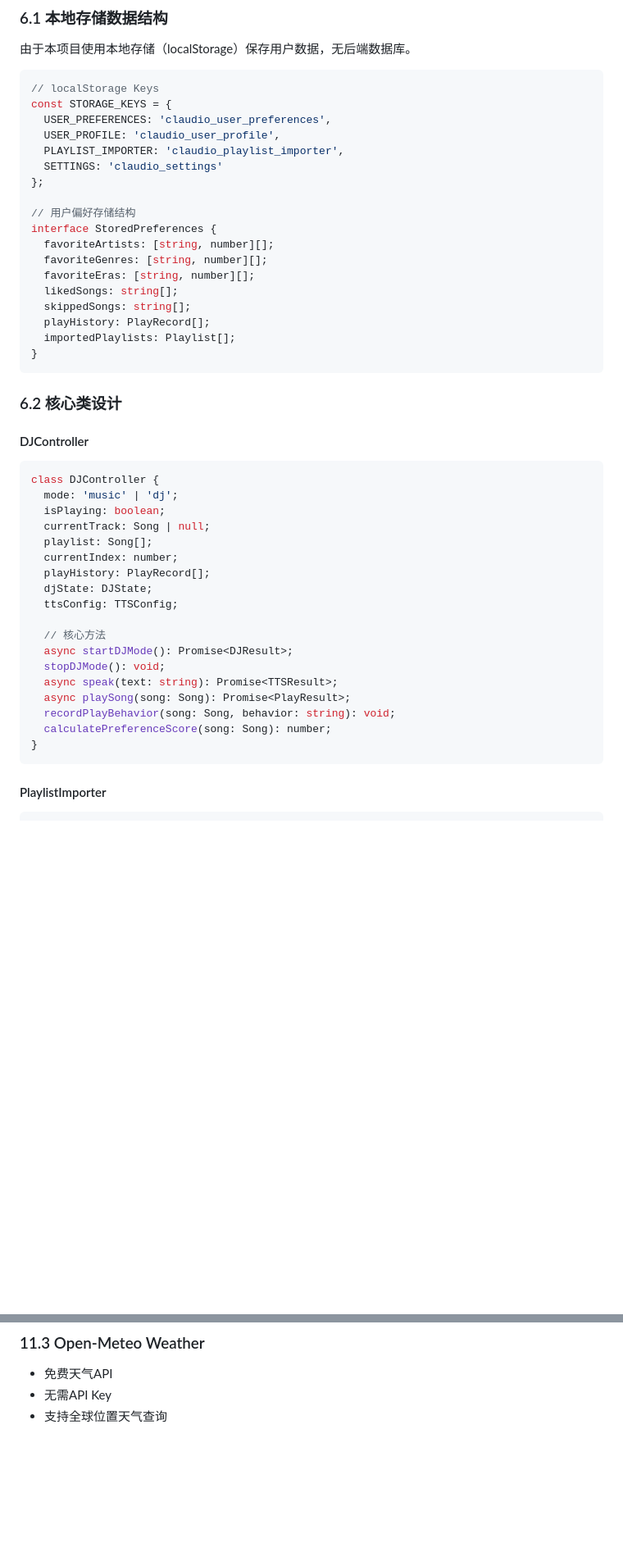
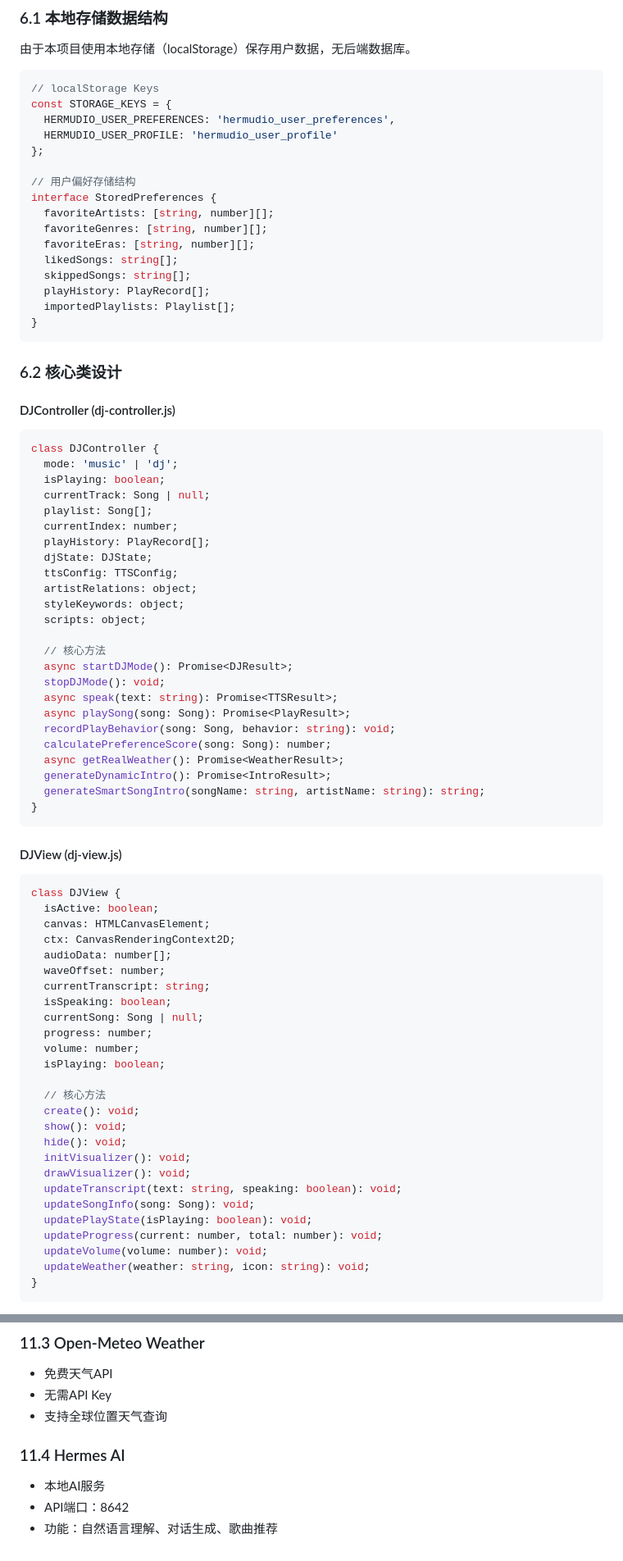
Before and after one commit to ericshpych/Hermudio, a Markdown page: .trae/documents/hermudio-tech-spec.md, 2 parts joined by grey strips. Shown at 82% size. GitHub-like rendering; blank space fills up the shorter version.

````diff
--- a/.trae/documents/hermudio-tech-spec.md
+++ b/.trae/documents/hermudio-tech-spec.md
@@ -292,10 +334,8 @@ graph TD
 ```typescript
 // localStorage Keys
 const STORAGE_KEYS = {
-  USER_PREFERENCES: 'claudio_user_preferences',
-  USER_PROFILE: 'claudio_user_profile',
-  PLAYLIST_IMPORTER: 'claudio_playlist_importer',
-  SETTINGS: 'claudio_settings'
+  HERMUDIO_USER_PREFERENCES: 'hermudio_user_preferences',
+  HERMUDIO_USER_PROFILE: 'hermudio_user_profile'
 };
 
 // 用户偏好存储结构
@@ -312,7 +352,7 @@ interface StoredPreferences {
 
 ### 6.2 核心类设计
 
-#### DJController
+#### DJController (dj-controller.js)
 ```javascript
 class DJController {
   mode: 'music' | 'dj';
@@ -323,6 +363,9 @@ class DJController {
   playHistory: PlayRecord[];
   djState: DJState;
   ttsConfig: TTSConfig;
+  artistRelations: object;
+  styleKeywords: object;
+  scripts: object;
 
   // 核心方法
   async startDJMode(): Promise<DJResult>;
@@ -331,7 +374,39 @@ class DJController {
   async playSong(song: Song): Promise<PlayResult>;
   recordPlayBehavior(song: Song, behavior: string): void;
   calculatePreferenceScore(song: Song): number;
+  async getRealWeather(): Promise<WeatherResult>;
+  generateDynamicIntro(): Promise<IntroResult>;
+  generateSmartSongIntro(songName: string, artistName: string): string;
 }
 ```
 
-#### PlaylistImporter
+#### DJView (dj-view.js)
+```javascript
+class DJView {
+  isActive: boolean;
+  canvas: HTMLCanvasElement;
+  ctx: CanvasRenderingContext2D;
+  audioData: number[];
+  waveOffset: number;
+  currentTranscript: string;
+  isSpeaking: boolean;
+  currentSong: Song | null;
+  progress: number;
+  volume: number;
+  isPlaying: boolean;
+
+  // 核心方法
+  create(): void;
+  show(): void;
+  hide(): void;
+  initVisualizer(): void;
+  drawVisualizer(): void;
+  updateTranscript(text: string, speaking: boolean): void;
+  updateSongInfo(song: Song): void;
+  updatePlayState(isPlaying: boolean): void;
+  updateProgress(current: number, total: number): void;
+  updateVolume(volume: number): void;
+  updateWeather(weather: string, icon: string): void;
+}
+```
+
@@ -456,3 +559,9 @@ MINIMAX_GROUP_ID=your_group_id
 - 免费天气API
 - 无需API Key
 - 支持全球位置天气查询
+
+### 11.4 Hermes AI
+
+- 本地AI服务
+- API端口：8642
+- 功能：自然语言理解、对话生成、歌曲推荐
````
Also changed, not shown: other parts of .trae/documents/hermudio-tech-spec.md (+100 -30 lines), .trae/documents/hermudio-prd.md (+126 -128 lines).
